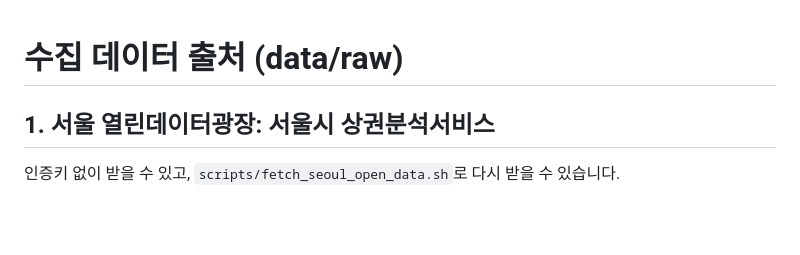
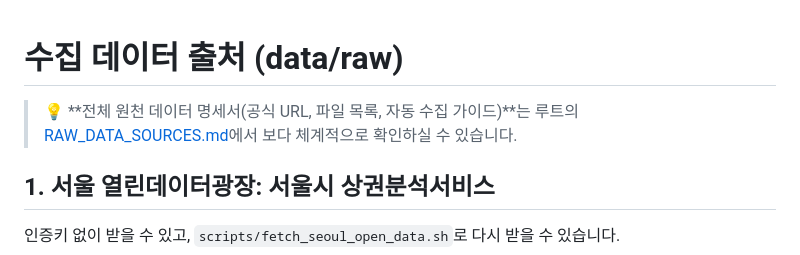
Before and after one commit to ST88Ant/1joKLPF_gem, a Markdown page: data/데이터_출처.md, the part around the change. GitHub-like rendering; blank space fills up the shorter version.

```diff
--- a/data/데이터_출처.md
+++ b/data/데이터_출처.md
@@ -1,4 +1,6 @@
 # 수집 데이터 출처 (data/raw)
+
+> 💡 **전체 원천 데이터 명세서(공식 URL, 파일 목록, 자동 수집 가이드)**는 루트의 [RAW_DATA_SOURCES.md](../RAW_DATA_SOURCES.md)에서 보다 체계적으로 확인하실 수 있습니다.
 
 ## 1. 서울 열린데이터광장: 서울시 상권분석서비스
 
```
Also changed, not shown: RAW_DATA_SOURCES.md (added, +194 -0 lines), README.md (+1 -1 lines).
